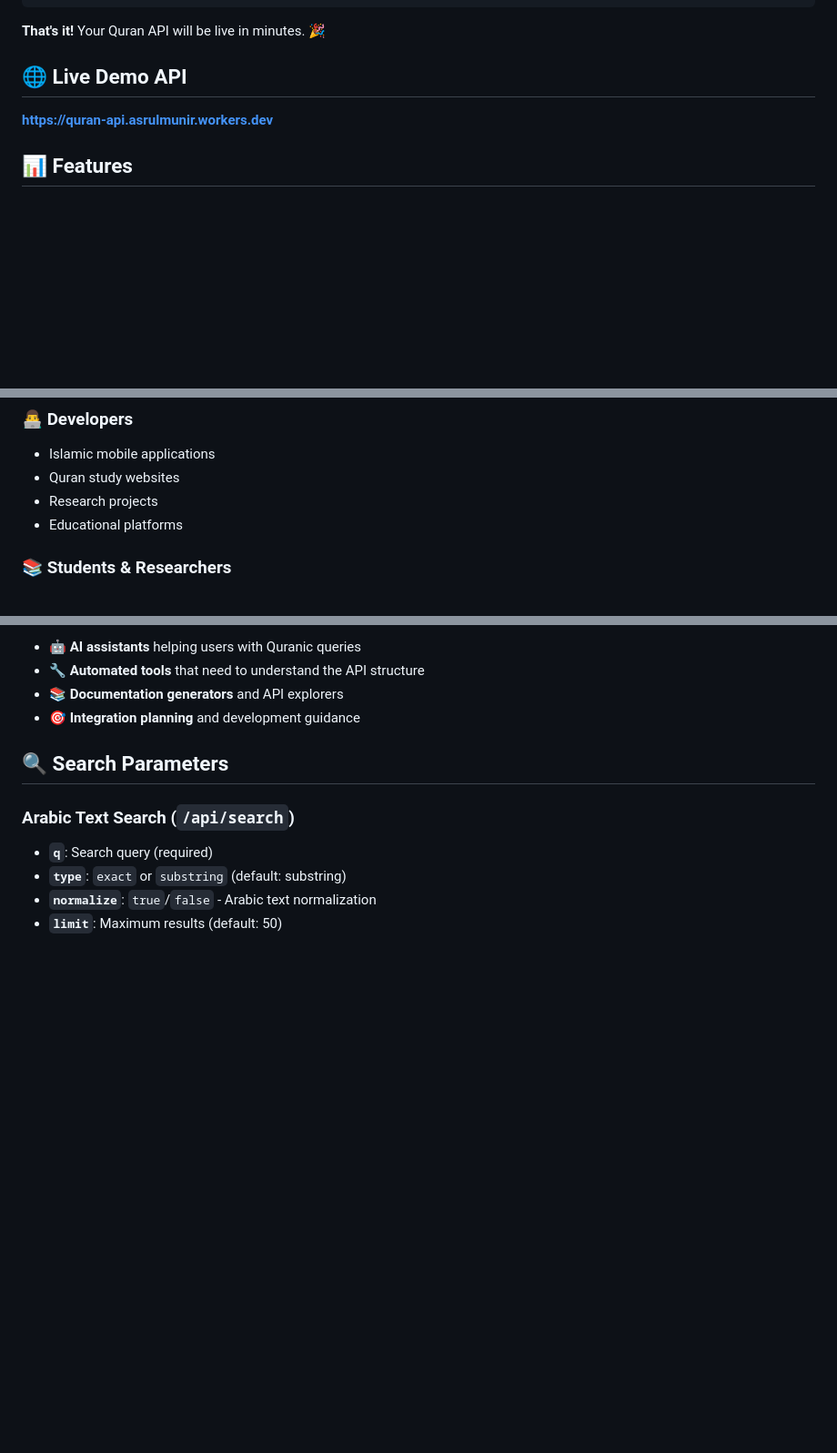
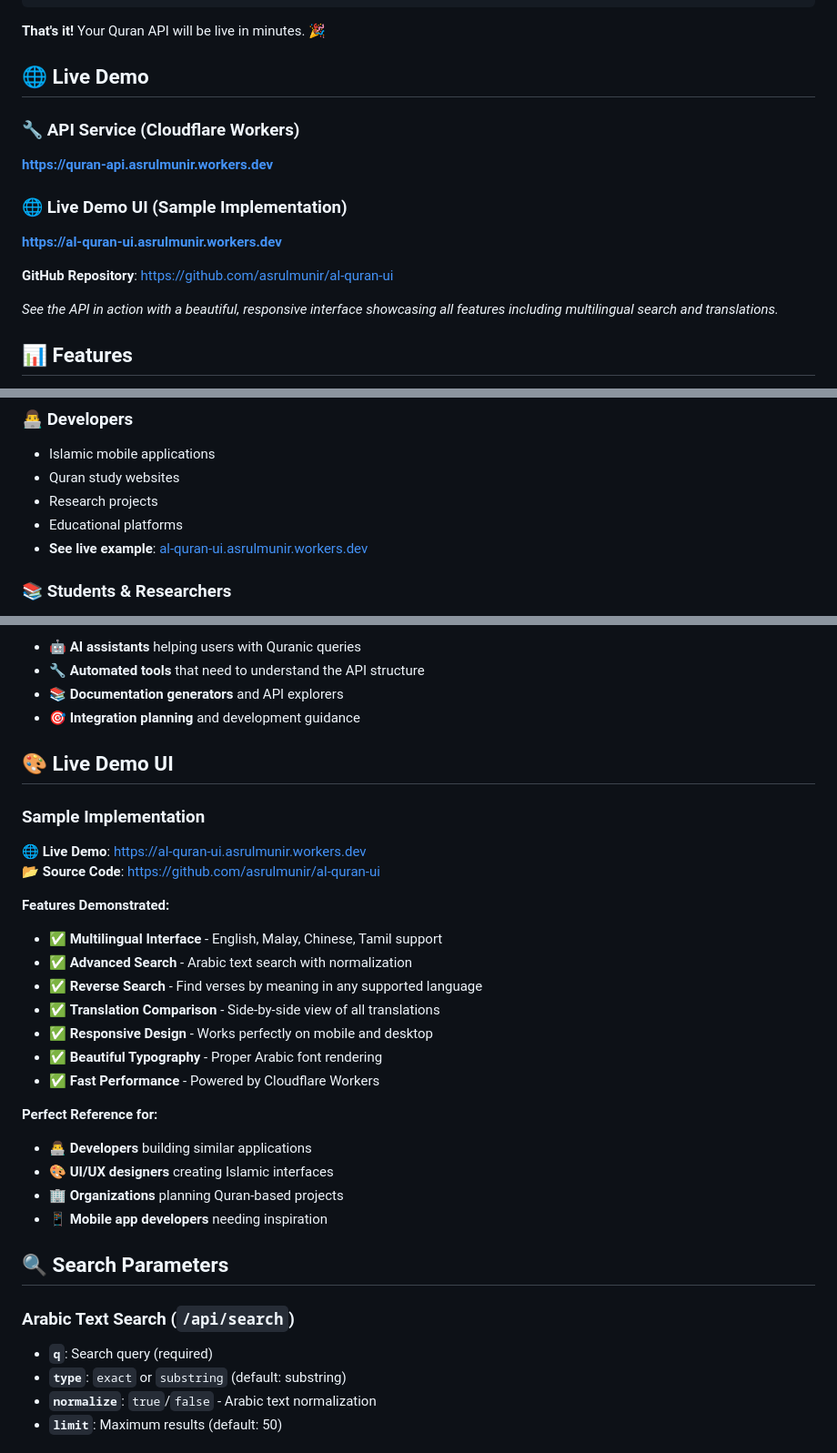
Before and after one commit to asrulmunir/al-quran-api, a Markdown page: README.md, 3 parts joined by grey strips. Shown at 91% size. Drawn GitHub-style; blank space fills up the shorter version.

Commit message:
🎨 Add Live Demo UI Documentation
✅ Added Live Demo Section:
- Live Demo UI: https://al-quran-ui.asrulmunir.workers.dev
- GitHub Repository: https://github.com/asrulmunir/al-quran-ui
- Showcases all API features with beautiful, responsive interface

🌟 Demo Features Highlighted:
- Multilingual interface (English, Malay, Chinese, Tamil)
- Advanced Arabic search with normalization
- Reverse search in all supported languages
- Translation comparison side-by-side
- Responsive design for mobile and desktop
- Beautiful Arabic typography
- Fast Cloudflare Workers performance

🎯 Perfect Reference For:
- Developers building similar applications
- UI/UX designers creating Islamic interfaces
- Organizations planning Quran-based projects
- Mobile app developers needing inspiration

📚 Updated README:
- Added live demo section with clear links
- Enhanced developer section with demo reference
- New dedicated demo UI section with feature list
- Clear separation between API service and demo UI

```diff
--- a/README.md
+++ b/README.md
@@ -13,9 +13,17 @@ cd al-quran-api
 
 **That's it!** Your Quran API will be live in minutes. 🎉
 
-## 🌐 Live Demo API
+## 🌐 Live Demo
 
+### **🔧 API Service (Cloudflare Workers)**
 **https://quran-api.asrulmunir.workers.dev**
+
+### **🌐 Live Demo UI (Sample Implementation)**
+**https://al-quran-ui.asrulmunir.workers.dev**
+
+**GitHub Repository**: https://github.com/asrulmunir/al-quran-ui
+
+*See the API in action with a beautiful, responsive interface showcasing all features including multilingual search and translations.*
 
 ## 📊 Features
 
@@ -41,6 +49,7 @@ cd al-quran-api
 - Quran study websites
 - Research projects
 - Educational platforms
+- **See live example**: [al-quran-ui.asrulmunir.workers.dev](https://al-quran-ui.asrulmunir.workers.dev)
 
 ### 📚 **Students & Researchers**
 - Academic research
@@ -84,6 +93,27 @@ This endpoint provides:
 - 🔧 **Automated tools** that need to understand the API structure
 - 📚 **Documentation generators** and API explorers
 - 🎯 **Integration planning** and development guidance
+
+## 🎨 Live Demo UI
+
+### **Sample Implementation**
+**🌐 Live Demo**: https://al-quran-ui.asrulmunir.workers.dev
+**📂 Source Code**: https://github.com/asrulmunir/al-quran-ui
+
+**Features Demonstrated:**
+- ✅ **Multilingual Interface** - English, Malay, Chinese, Tamil support
+- ✅ **Advanced Search** - Arabic text search with normalization
+- ✅ **Reverse Search** - Find verses by meaning in any supported language
+- ✅ **Translation Comparison** - Side-by-side view of all translations
+- ✅ **Responsive Design** - Works perfectly on mobile and desktop
+- ✅ **Beautiful Typography** - Proper Arabic font rendering
+- ✅ **Fast Performance** - Powered by Cloudflare Workers
+
+**Perfect Reference for:**
+- 👨‍💻 **Developers** building similar applications
+- 🎨 **UI/UX designers** creating Islamic interfaces
+- 🏢 **Organizations** planning Quran-based projects
+- 📱 **Mobile app developers** needing inspiration
 
 ## 🔍 Search Parameters
 
```
